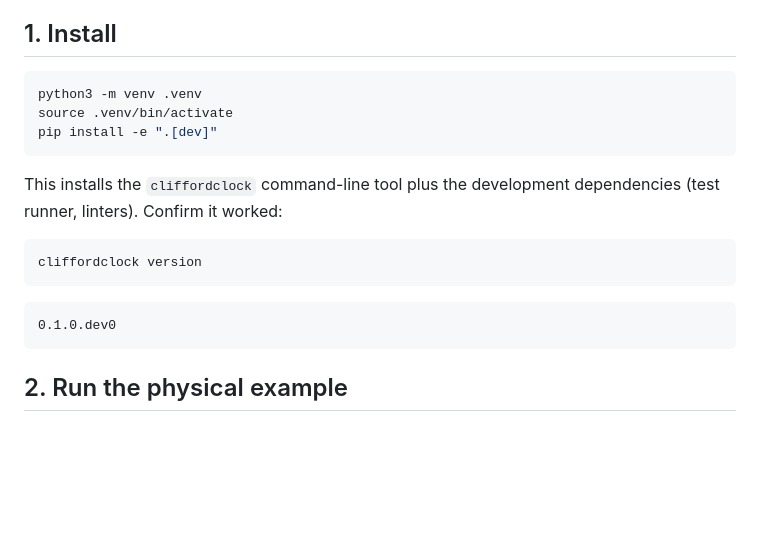
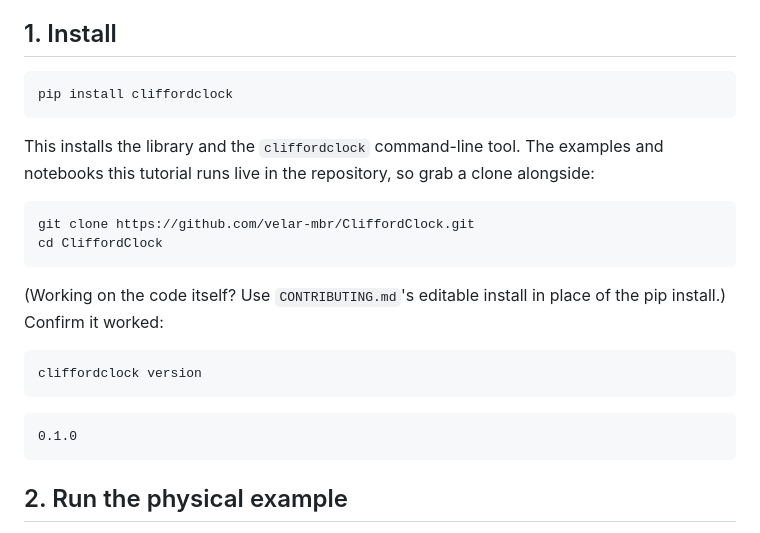
Before and after one commit to velar-mbr/CliffordClock, a Markdown page: docs/tutorial.md, the part around the change. Rendered like a GitHub page; blank space fills up the shorter version.

````diff
--- a/docs/tutorial.md
+++ b/docs/tutorial.md
@@ -13,20 +13,27 @@ this page; the numbers shown are real output, not illustrations.
 ## 1. Install
 
 ```bash
-python3 -m venv .venv
-source .venv/bin/activate
-pip install -e ".[dev]"
+pip install cliffordclock
 ```
 
-This installs the `cliffordclock` command-line tool plus the development
-dependencies (test runner, linters). Confirm it worked:
+This installs the library and the `cliffordclock` command-line tool.
+The examples and notebooks this tutorial runs live in the repository,
+so grab a clone alongside:
+
+```bash
+git clone https://github.com/velar-mbr/CliffordClock.git
+cd CliffordClock
+```
+
+(Working on the code itself? Use `CONTRIBUTING.md`'s editable install
+in place of the pip install.) Confirm it worked:
 
 ```bash
 cliffordclock version
 ```
 
 ```
-0.1.0.dev0
+0.1.0
 ```
 
 ## 2. Run the physical example
````
Also changed, not shown: README.md (+5 -4 lines).
